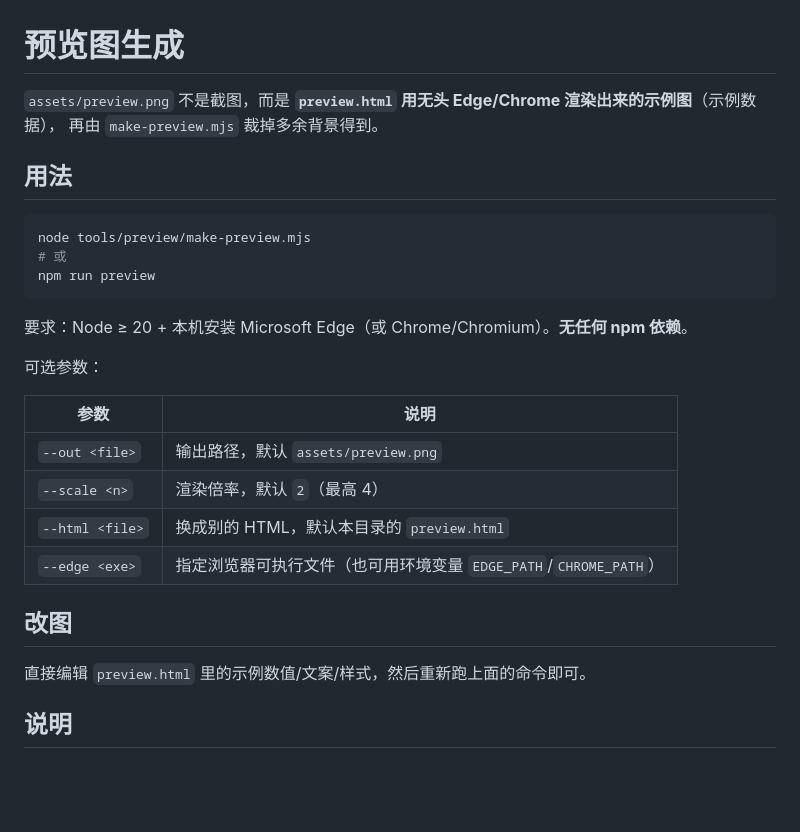
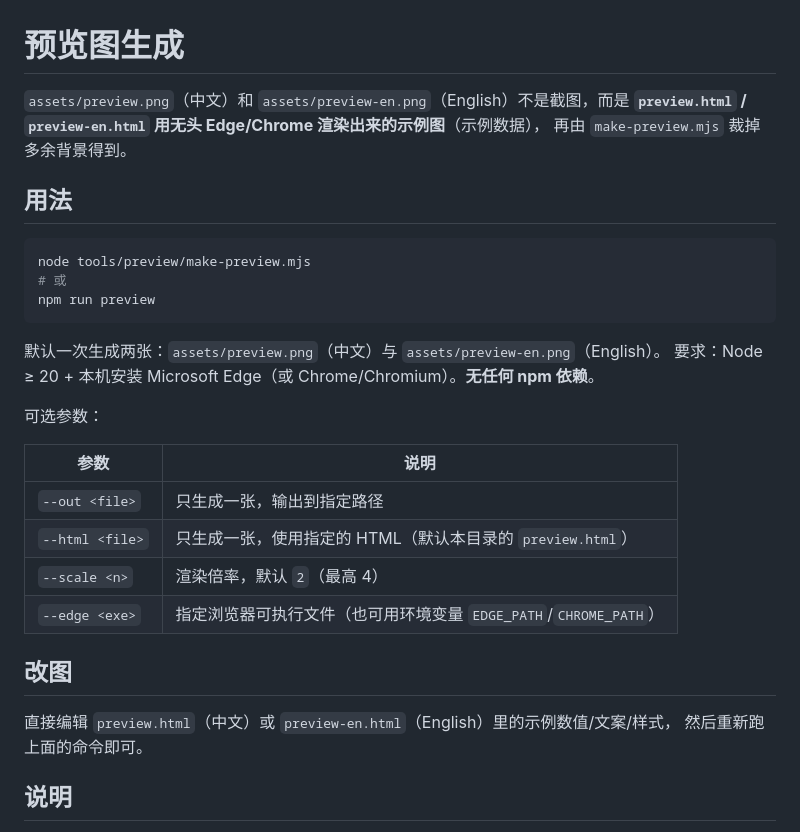
Before and after one commit to chipcats/dsh-sidebar-wallet, a Markdown page: tools/preview/README.md, the part around the change. GitHub-like rendering; blank space fills up the shorter version.

Commit message:
feat: follow the DSH interface language; bilingual READMEs and previews

````diff
--- a/tools/preview/README.md
+++ b/tools/preview/README.md
@@ -1,6 +1,7 @@
 # 预览图生成
 
-`assets/preview.png` 不是截图，而是 **`preview.html` 用无头 Edge/Chrome 渲染出来的示例图**（示例数据），
+`assets/preview.png`（中文）和 `assets/preview-en.png`（English）不是截图，而是
+**`preview.html` / `preview-en.html` 用无头 Edge/Chrome 渲染出来的示例图**（示例数据），
 再由 `make-preview.mjs` 裁掉多余背景得到。
 
 ## 用法
@@ -11,20 +12,22 @@ node tools/preview/make-preview.mjs
 npm run preview
 ```
 
+默认一次生成两张：`assets/preview.png`（中文）与 `assets/preview-en.png`（English）。
 要求：Node ≥ 20 + 本机安装 Microsoft Edge（或 Chrome/Chromium）。**无任何 npm 依赖**。
 
 可选参数：
 
 | 参数 | 说明 |
 | --- | --- |
-| `--out <file>` | 输出路径，默认 `assets/preview.png` |
+| `--out <file>` | 只生成一张，输出到指定路径 |
+| `--html <file>` | 只生成一张，使用指定的 HTML（默认本目录的 `preview.html`） |
 | `--scale <n>` | 渲染倍率，默认 `2`（最高 4） |
-| `--html <file>` | 换成别的 HTML，默认本目录的 `preview.html` |
 | `--edge <exe>` | 指定浏览器可执行文件（也可用环境变量 `EDGE_PATH`/`CHROME_PATH`） |
 
 ## 改图
 
-直接编辑 `preview.html` 里的示例数值/文案/样式，然后重新跑上面的命令即可。
+直接编辑 `preview.html`（中文）或 `preview-en.html`（English）里的示例数值/文案/样式，
+然后重新跑上面的命令即可。
 
 ## 说明
 
````
Also changed, not shown: README.md (+19 -17 lines), README.zh-CN.md (added, +38 -0 lines), assets/preview-en.png (added), assets/preview.png, 7 other files.
